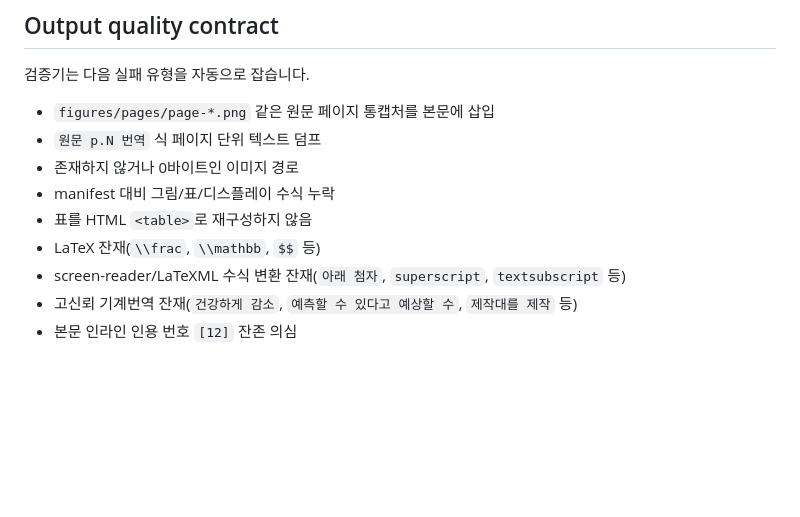
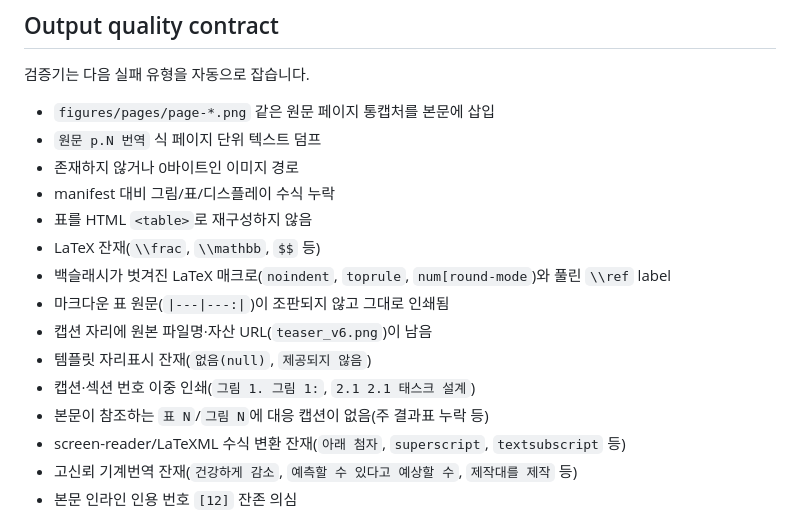
Before and after one commit to kubony/paper-translate-ko, a Markdown page: README.md, the part around the change. Rendered like a GitHub page; blank space fills up the shorter version.

```diff
--- a/README.md
+++ b/README.md
@@ -138,6 +138,12 @@ uv run --quiet --with pymupdf python3 scripts/split_pdf_for_delivery.py \
 - manifest 대비 그림/표/디스플레이 수식 누락
 - 표를 HTML `<table>`로 재구성하지 않음
 - LaTeX 잔재(`\\frac`, `\\mathbb`, `$$` 등)
+- 백슬래시가 벗겨진 LaTeX 매크로(`noindent`, `toprule`, `num[round-mode`)와 풀린 `\\ref` label
+- 마크다운 표 원문(`|---|---:|`)이 조판되지 않고 그대로 인쇄됨
+- 캡션 자리에 원본 파일명·자산 URL(`teaser_v6.png`)이 남음
+- 템플릿 자리표시 잔재(`없음(null)`, `제공되지 않음`)
+- 캡션·섹션 번호 이중 인쇄(`그림 1. 그림 1:`, `2.1 2.1 태스크 설계`)
+- 본문이 참조하는 `표 N`/`그림 N`에 대응 캡션이 없음(주 결과표 누락 등)
 - screen-reader/LaTeXML 수식 변환 잔재(`아래 첨자`, `superscript`, `textsubscript` 등)
 - 고신뢰 기계번역 잔재(`건강하게 감소`, `예측할 수 있다고 예상할 수`, `제작대를 제작` 등)
 - 본문 인라인 인용 번호 `[12]` 잔존 의심
```
Also changed, not shown: SKILL.md (+57 -3 lines).
